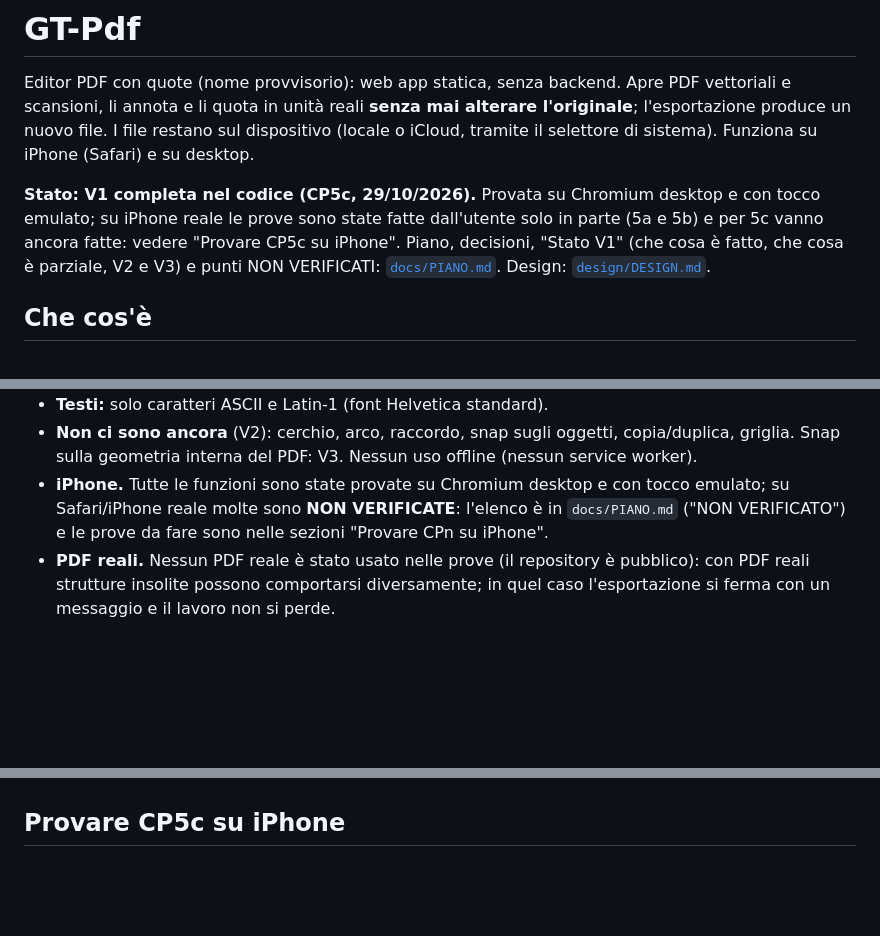
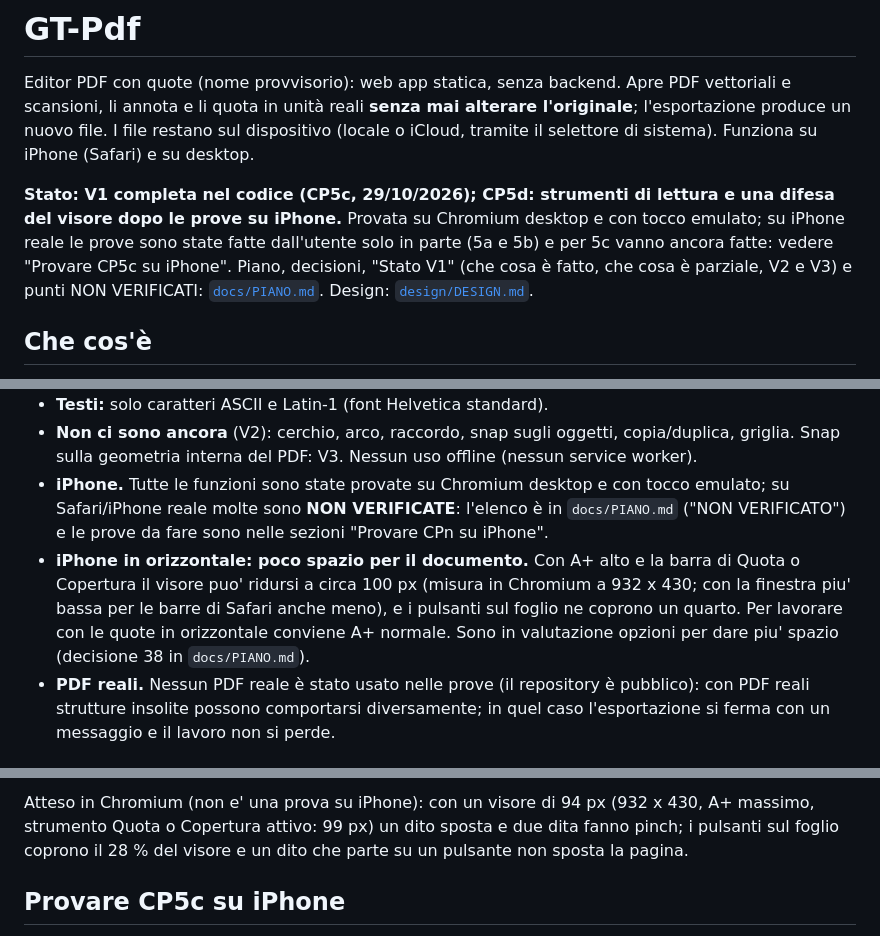
Before and after one commit to lucata76-beep/GT-Pdf, a Markdown page: README.md, 3 parts joined by grey strips. GitHub-like rendering; blank space fills up the shorter version.

```diff
--- a/README.md
+++ b/README.md
@@ -2,7 +2,7 @@
 
 Editor PDF con quote (nome provvisorio): web app statica, senza backend. Apre PDF vettoriali e scansioni, li annota e li quota in unità reali **senza mai alterare l'originale**; l'esportazione produce un nuovo file. I file restano sul dispositivo (locale o iCloud, tramite il selettore di sistema). Funziona su iPhone (Safari) e su desktop.
 
-**Stato: V1 completa nel codice (CP5c, 29/10/2026).** Provata su Chromium desktop e con tocco emulato; su iPhone reale le prove sono state fatte dall'utente solo in parte (5a e 5b) e per 5c vanno ancora fatte: vedere "Provare CP5c su iPhone". Piano, decisioni, "Stato V1" (che cosa è fatto, che cosa è parziale, V2 e V3) e punti NON VERIFICATI: [`docs/PIANO.md`](docs/PIANO.md). Design: [`design/DESIGN.md`](design/DESIGN.md).
+**Stato: V1 completa nel codice (CP5c, 29/10/2026); CP5d: strumenti di lettura e una difesa del visore dopo le prove su iPhone.** Provata su Chromium desktop e con tocco emulato; su iPhone reale le prove sono state fatte dall'utente solo in parte (5a e 5b) e per 5c vanno ancora fatte: vedere "Provare CP5c su iPhone". Piano, decisioni, "Stato V1" (che cosa è fatto, che cosa è parziale, V2 e V3) e punti NON VERIFICATI: [`docs/PIANO.md`](docs/PIANO.md). Design: [`design/DESIGN.md`](design/DESIGN.md).
 
 ## Che cos'è
 
@@ -34,6 +34,7 @@ Un editor PDF con quote, per disegni tecnici (CAD esportati in PDF, scansioni):
 - **Testi:** solo caratteri ASCII e Latin-1 (font Helvetica standard).
 - **Non ci sono ancora** (V2): cerchio, arco, raccordo, snap sugli oggetti, copia/duplica, griglia. Snap sulla geometria interna del PDF: V3. Nessun uso offline (nessun service worker).
 - **iPhone.** Tutte le funzioni sono state provate su Chromium desktop e con tocco emulato; su Safari/iPhone reale molte sono **NON VERIFICATE**: l'elenco è in `docs/PIANO.md` ("NON VERIFICATO") e le prove da fare sono nelle sezioni "Provare CPn su iPhone".
+- **iPhone in orizzontale: poco spazio per il documento.** Con A+ alto e la barra di Quota o Copertura il visore puo' ridursi a circa 100 px (misura in Chromium a 932 x 430; con la finestra piu' bassa per le barre di Safari anche meno), e i pulsanti sul foglio ne coprono un quarto. Per lavorare con le quote in orizzontale conviene A+ normale. Sono in valutazione opzioni per dare piu' spazio (decisione 38 in `docs/PIANO.md`).
 - **PDF reali.** Nessun PDF reale è stato usato nelle prove (il repository è pubblico): con PDF reali strutture insolite possono comportarsi diversamente; in quel caso l'esportazione si ferma con un messaggio e il lavoro non si perde.
 
 ## Privacy
@@ -49,3 +69,4 @@ Comandi: `npm run typecheck`, `npm test`, `npm run build`. `npm run test-pdfs` r
+Atteso in Chromium (non e' una prova su iPhone): con un visore di 94 px (932 x 430, A+ massimo, strumento Quota o Copertura attivo: 99 px) un dito sposta e due dita fanno pinch; i pulsanti sul foglio coprono il 28 % del visore e un dito che parte su un pulsante non sposta la pagina.
 
 ## Provare CP5c su iPhone
 
```
Also changed, not shown: other parts of README.md (+19 -0 lines).
